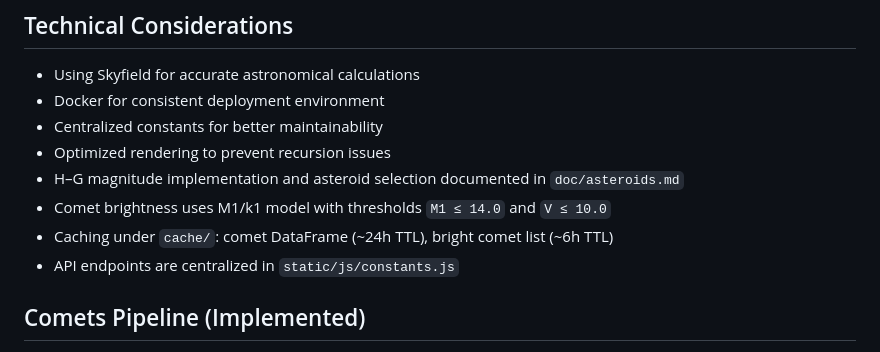
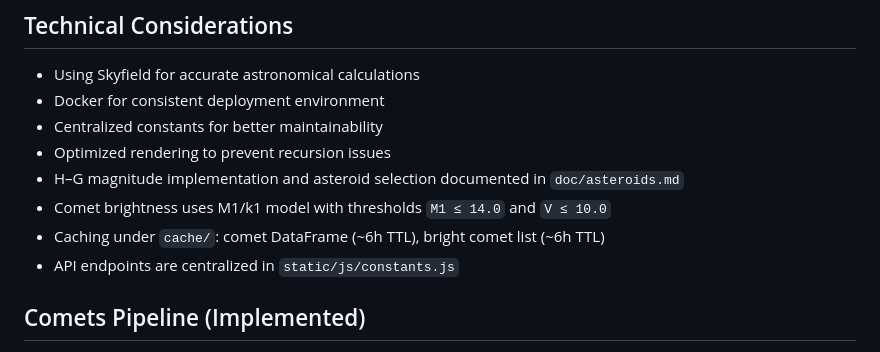
Before and after one commit to jeamy/asciisky, a Markdown page: doc/plan.md, the part around the change. Drawn GitHub-style.

Commit message:
comets cache

```diff
--- a/doc/plan.md
+++ b/doc/plan.md
@@ -102,7 +102,7 @@
 - Optimized rendering to prevent recursion issues
 - H–G magnitude implementation and asteroid selection documented in `doc/asteroids.md`
  - Comet brightness uses M1/k1 model with thresholds `M1 ≤ 14.0` and `V ≤ 10.0`
- - Caching under `cache/`: comet DataFrame (~24h TTL), bright comet list (~6h TTL)
+ - Caching under `cache/`: comet DataFrame (~6h TTL), bright comet list (~6h TTL)
  - API endpoints are centralized in `static/js/constants.js`
 
 ## Comets Pipeline (Implemented)
```
